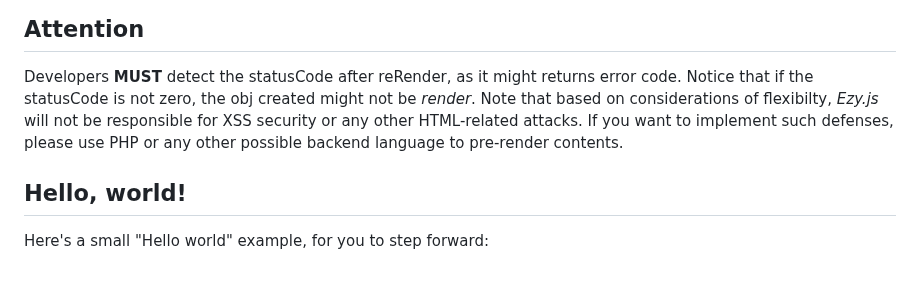
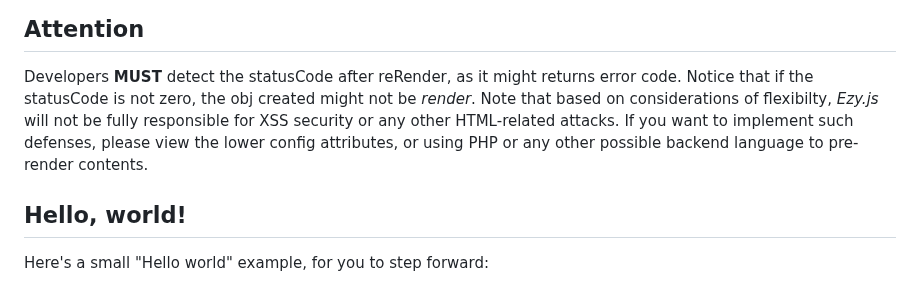
Before and after one commit to liam274/Ezy.js, a Markdown page: README.md, the part around the change. Rendered like a GitHub page.

Commit message:
docs: README.md

```diff
--- a/README.md
+++ b/README.md
@@ -6,7 +6,7 @@ Note that this framework is ***NOT*** designed to build pages independently. Ple
 
 ## Attention
 Developers **MUST** detect the statusCode after reRender, as it might returns error code. Notice that if the statusCode is not zero, the obj created might not be *render*.
-Note that based on considerations of flexibilty, *Ezy.js* will not be responsible for XSS security or any other HTML-related attacks. If you want to implement such defenses, please use PHP or any other possible backend language to pre-render contents.
+Note that based on considerations of flexibilty, *Ezy.js* will not be fully responsible for XSS security or any other HTML-related attacks. If you want to implement such defenses, please view the lower config attributes, or using PHP or any other possible backend language to pre-render contents.
 
 ## Hello, world!
 Here's a small "Hello world" example, for you to step forward:
```
